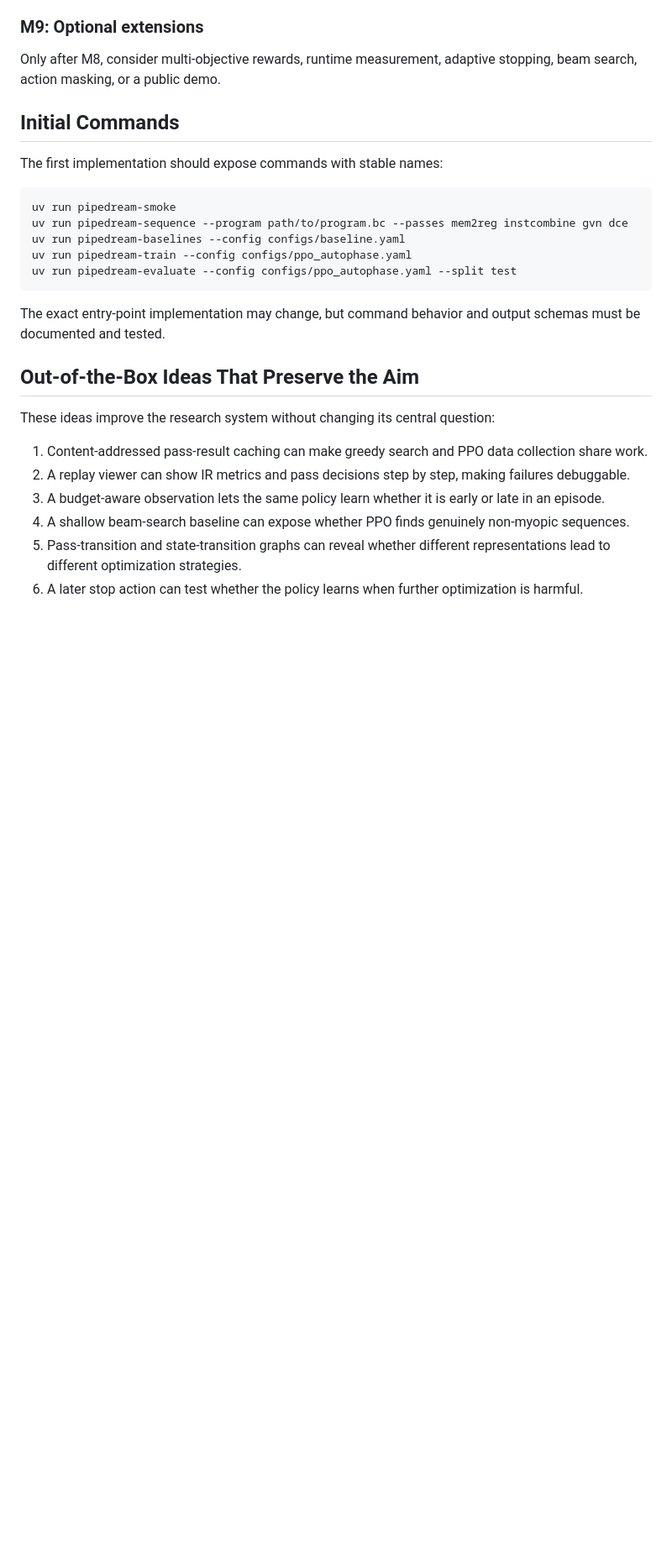
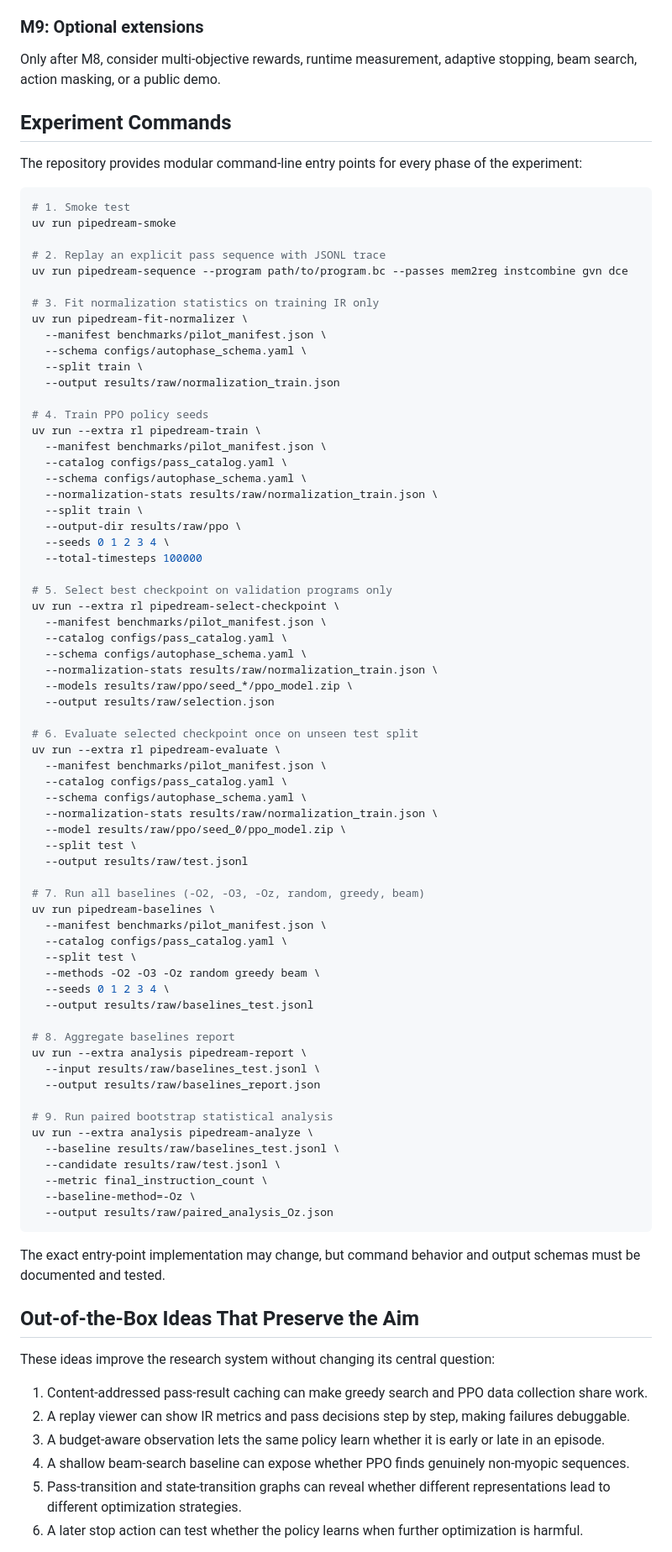
Before and after one commit to divyansh-v15-06/pipedream, a Markdown page: README.md, the part around one of its changes. Shown at 84% size. Rendered like a GitHub page; blank space fills up the shorter version.

```diff
--- a/README.md
+++ b/README.md
@@ -537,16 +564,75 @@ Gate: every final claim is supported by held-out data and a replayable command.
 
 Only after M8, consider multi-objective rewards, runtime measurement, adaptive stopping, beam search, action masking, or a public demo.
 
-## Initial Commands
+## Experiment Commands
 
-The first implementation should expose commands with stable names:
+The repository provides modular command-line entry points for every phase of the experiment:
 
 ~~~bash
+# 1. Smoke test
 uv run pipedream-smoke
+
+# 2. Replay an explicit pass sequence with JSONL trace
 uv run pipedream-sequence --program path/to/program.bc --passes mem2reg instcombine gvn dce
-uv run pipedream-baselines --config configs/baseline.yaml
-uv run pipedream-train --config configs/ppo_autophase.yaml
-uv run pipedream-evaluate --config configs/ppo_autophase.yaml --split test
+
+# 3. Fit normalization statistics on training IR only
+uv run pipedream-fit-normalizer \
+  --manifest benchmarks/pilot_manifest.json \
+  --schema configs/autophase_schema.yaml \
+  --split train \
+  --output results/raw/normalization_train.json
+
+# 4. Train PPO policy seeds
+uv run --extra rl pipedream-train \
+  --manifest benchmarks/pilot_manifest.json \
+  --catalog configs/pass_catalog.yaml \
+  --schema configs/autophase_schema.yaml \
+  --normalization-stats results/raw/normalization_train.json \
+  --split train \
+  --output-dir results/raw/ppo \
+  --seeds 0 1 2 3 4 \
+  --total-timesteps 100000
+
+# 5. Select best checkpoint on validation programs only
+uv run --extra rl pipedream-select-checkpoint \
+  --manifest benchmarks/pilot_manifest.json \
+  --catalog configs/pass_catalog.yaml \
+  --schema configs/autophase_schema.yaml \
+  --normalization-stats results/raw/normalization_train.json \
+  --models results/raw/ppo/seed_*/ppo_model.zip \
+  --output results/raw/selection.json
+
+# 6. Evaluate selected checkpoint once on unseen test split
+uv run --extra rl pipedream-evaluate \
+  --manifest benchmarks/pilot_manifest.json \
+  --catalog configs/pass_catalog.yaml \
+  --schema configs/autophase_schema.yaml \
+  --normalization-stats results/raw/normalization_train.json \
+  --model results/raw/ppo/seed_0/ppo_model.zip \
+  --split test \
+  --output results/raw/test.jsonl
+
+# 7. Run all baselines (-O2, -O3, -Oz, random, greedy, beam)
+uv run pipedream-baselines \
+  --manifest benchmarks/pilot_manifest.json \
+  --catalog configs/pass_catalog.yaml \
+  --split test \
+  --methods -O2 -O3 -Oz random greedy beam \
+  --seeds 0 1 2 3 4 \
+  --output results/raw/baselines_test.jsonl
+
+# 8. Aggregate baselines report
+uv run --extra analysis pipedream-report \
+  --input results/raw/baselines_test.jsonl \
+  --output results/raw/baselines_report.json
+
+# 9. Run paired bootstrap statistical analysis
+uv run --extra analysis pipedream-analyze \
+  --baseline results/raw/baselines_test.jsonl \
+  --candidate results/raw/test.jsonl \
+  --metric final_instruction_count \
+  --baseline-method=-Oz \
+  --output results/raw/paired_analysis_Oz.json
 ~~~
 
 The exact entry-point implementation may change, but command behavior and output schemas must be documented and tested.
```
Also changed, not shown: other parts of README.md (+31 -4 lines), context.md (+5 -3 lines).
